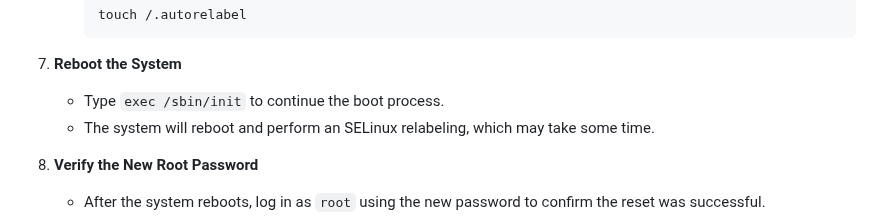
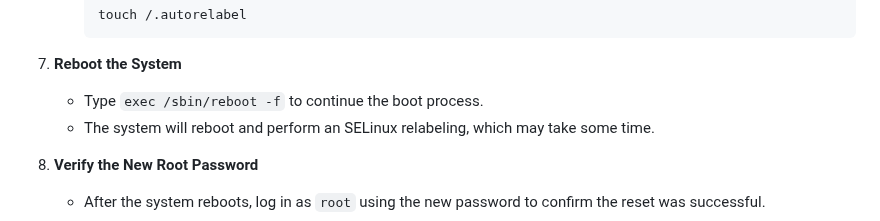
Before and after one commit to RedHatRanger/RHCA9Vagrant, a Markdown page: EX342_Linux_Troubleshooting/LESSONS/11_Resetting_the_Root_Password.md, the part around the change. GitHub-like rendering.

````diff
--- a/EX342_Linux_Troubleshooting/LESSONS/11_Resetting_the_Root_Password.md
+++ b/EX342_Linux_Troubleshooting/LESSONS/11_Resetting_the_Root_Password.md
@@ -109,7 +109,7 @@ In Red Hat Enterprise Linux (RHEL) 9, the process for resetting the root passwor
      ```
 
 7. **Reboot the System**
-   - Type `exec /sbin/init` to continue the boot process.
+   - Type `exec /sbin/reboot -f` to continue the boot process.
    - The system will reboot and perform an SELinux relabeling, which may take some time.
 
 8. **Verify the New Root Password**
````
